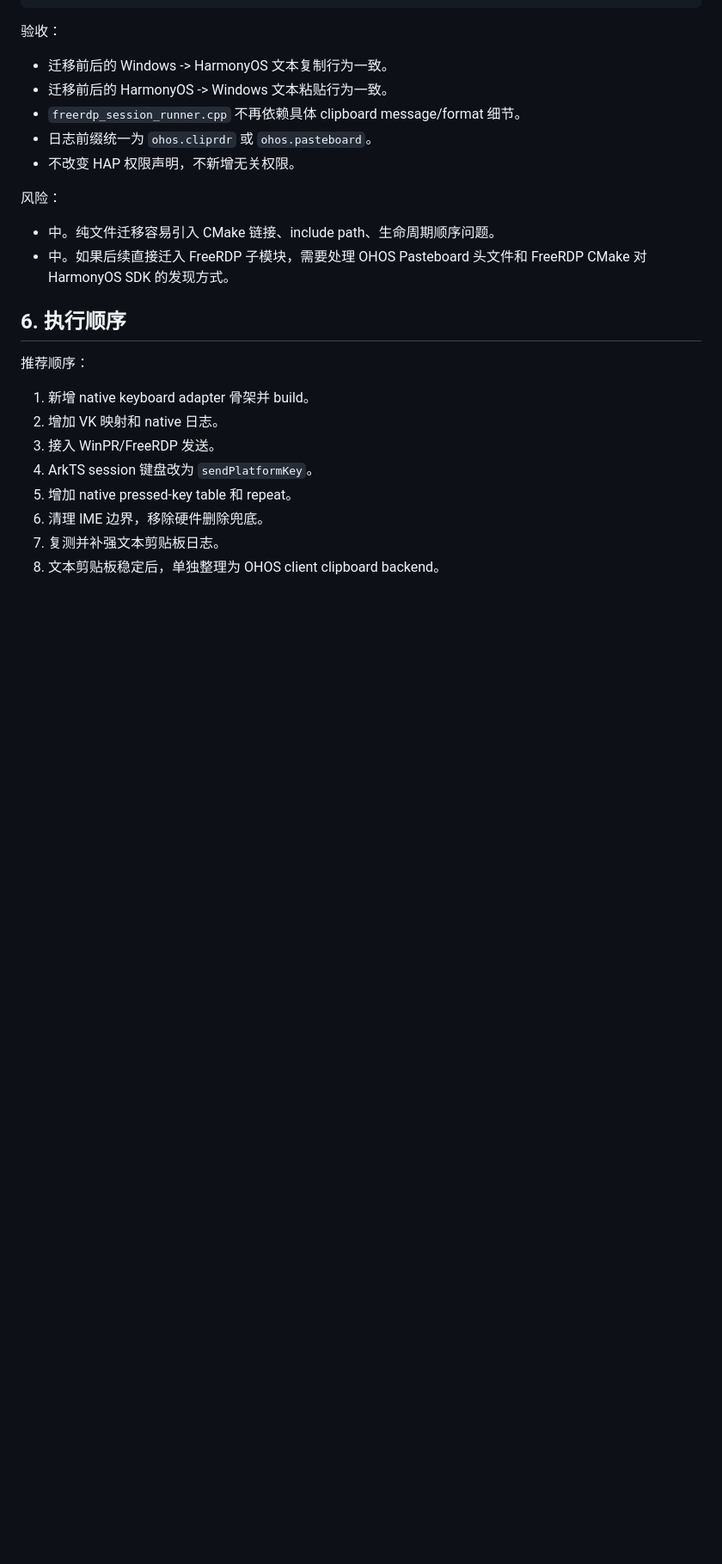
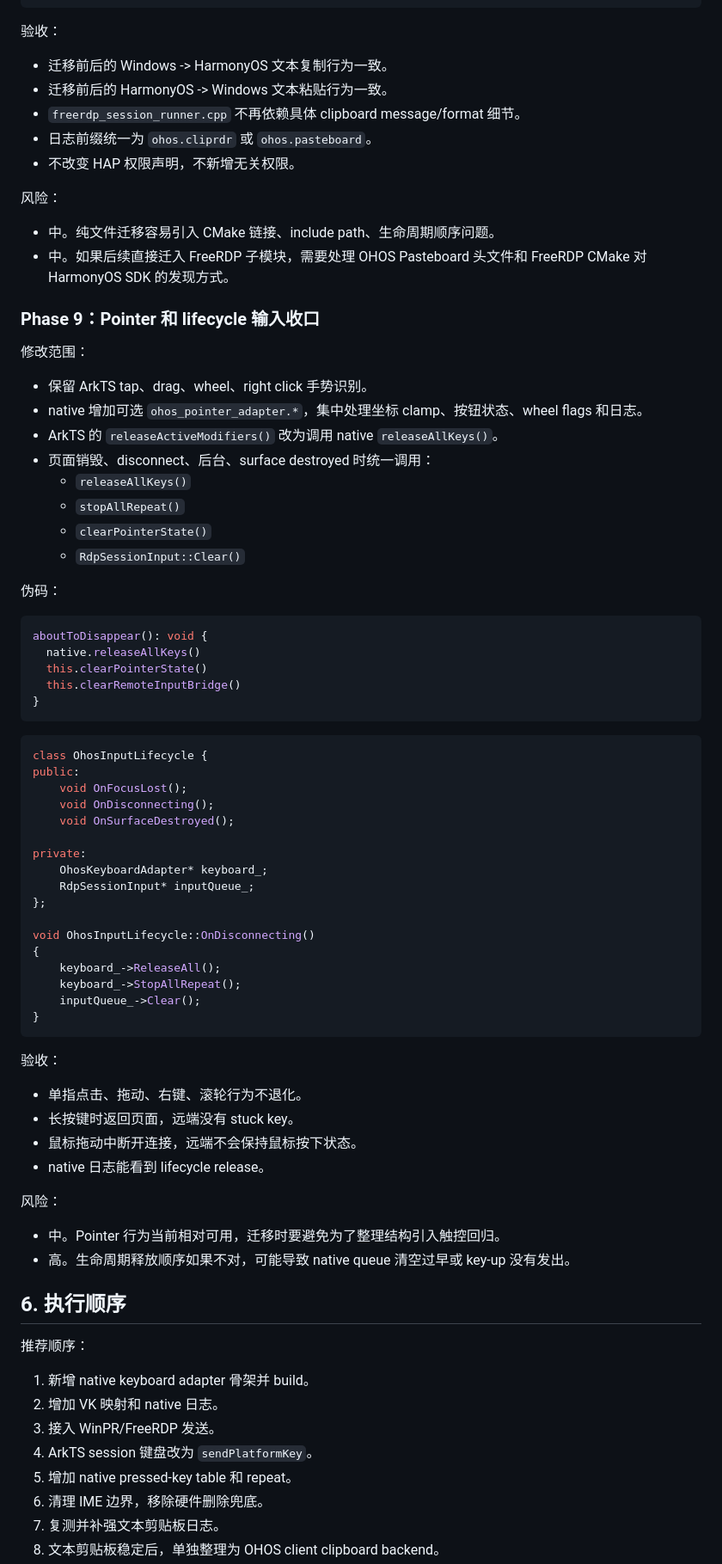
Before and after one commit to xiaomu120413/harmony-windows-bridge, a Markdown page: docs/harmonyos-input-ime-clipboard-adapter-plan.md, the part around one of its changes. Shown at 86% size. Drawn GitHub-style; blank space fills up the shorter version.

Commit message:
docs: cover remaining ohos adapter points

````diff
--- a/docs/harmonyos-input-ime-clipboard-adapter-plan.md
+++ b/docs/harmonyos-input-ime-clipboard-adapter-plan.md
@@ -714,6 +741,61 @@ harmony/app/entry/src/main/cpp/client/ohos/ohos_clipboard_format.cpp
 - 中。纯文件迁移容易引入 CMake 链接、include path、生命周期顺序问题。
 - 中。如果后续直接迁入 FreeRDP 子模块，需要处理 OHOS Pasteboard 头文件和 FreeRDP CMake 对 HarmonyOS SDK 的发现方式。
 
+### Phase 9：Pointer 和 lifecycle 输入收口
+
+修改范围：
+
+- 保留 ArkTS tap、drag、wheel、right click 手势识别。
+- native 增加可选 `ohos_pointer_adapter.*`，集中处理坐标 clamp、按钮状态、wheel flags 和日志。
+- ArkTS 的 `releaseActiveModifiers()` 改为调用 native `releaseAllKeys()`。
+- 页面销毁、disconnect、后台、surface destroyed 时统一调用：
+  - `releaseAllKeys()`
+  - `stopAllRepeat()`
+  - `clearPointerState()`
+  - `RdpSessionInput::Clear()`
+
+伪码：
+
+```ts
+aboutToDisappear(): void {
+  native.releaseAllKeys()
+  this.clearPointerState()
+  this.clearRemoteInputBridge()
+}
+```
+
+```cpp
+class OhosInputLifecycle {
+public:
+    void OnFocusLost();
+    void OnDisconnecting();
+    void OnSurfaceDestroyed();
+
+private:
+    OhosKeyboardAdapter* keyboard_;
+    RdpSessionInput* inputQueue_;
+};
+
+void OhosInputLifecycle::OnDisconnecting()
+{
+    keyboard_->ReleaseAll();
+    keyboard_->StopAllRepeat();
+    inputQueue_->Clear();
+}
+```
+
+验收：
+
+- 单指点击、拖动、右键、滚轮行为不退化。
+- 长按键时返回页面，远端没有 stuck key。
+- 鼠标拖动中断开连接，远端不会保持鼠标按下状态。
+- native 日志能看到 lifecycle release。
+
+风险：
+
+- 中。Pointer 行为当前相对可用，迁移时要避免为了整理结构引入触控回归。
+- 高。生命周期释放顺序如果不对，可能导致 native queue 清空过早或 key-up 没有发出。
+
 ## 6. 执行顺序
 
 推荐顺序：
````
Also changed, not shown: other parts of docs/harmonyos-input-ime-clipboard-adapter-plan.md (+28 -0 lines).
